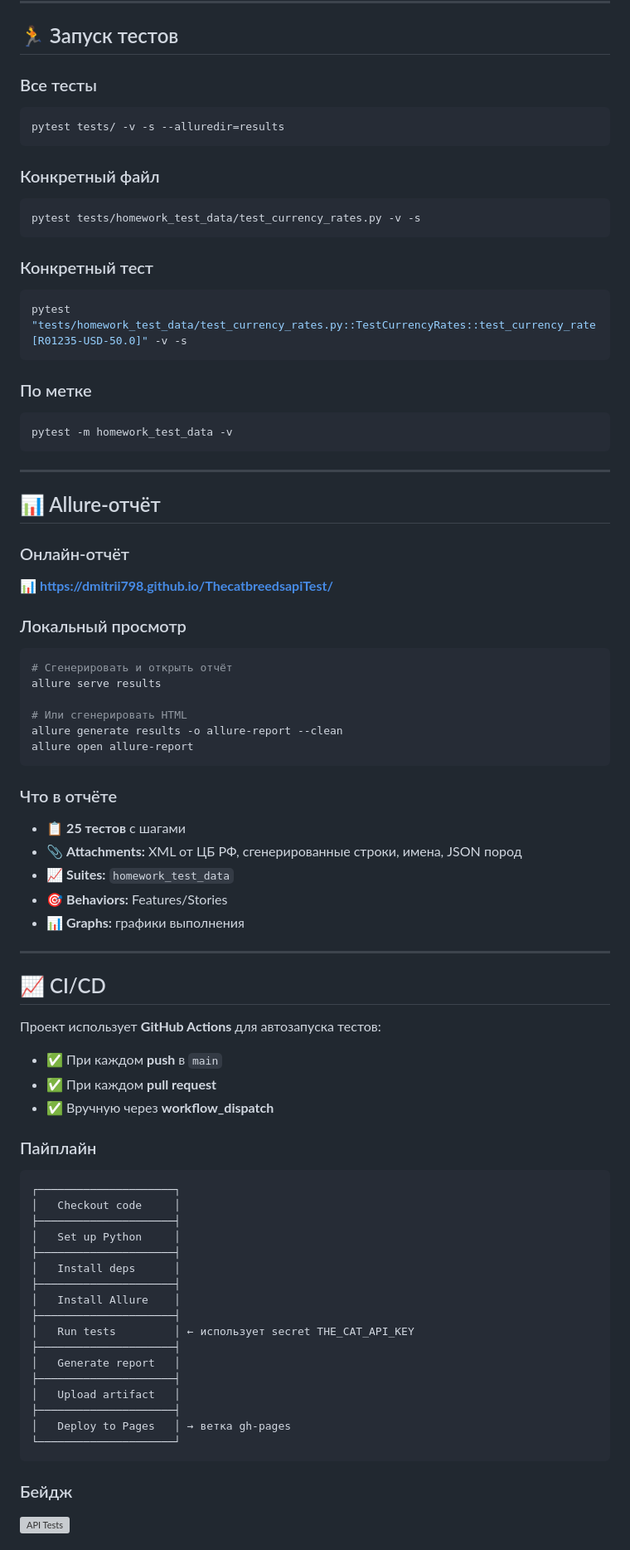
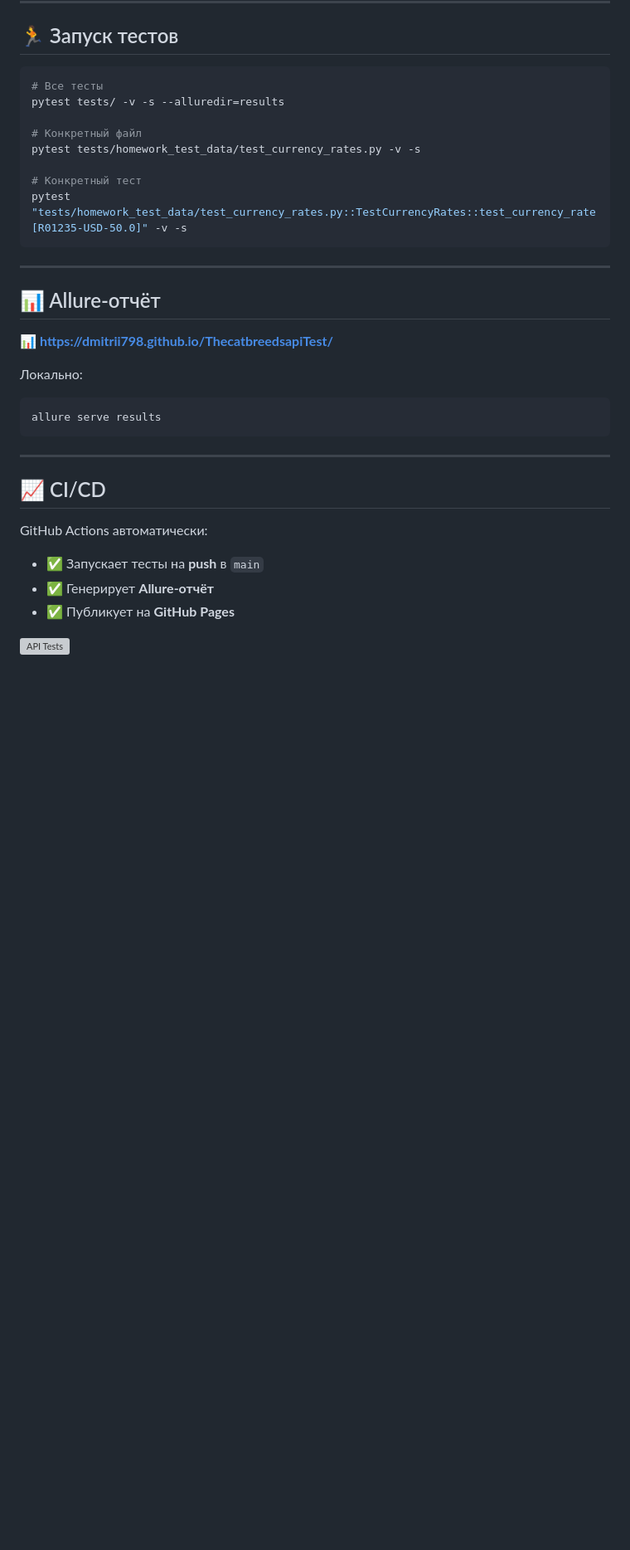
Before and after one commit to Dmitrii798/ThecatbreedsapiTest, a Markdown page: README.md, the part around one of its changes. Shown at 83% size. Rendered like a GitHub page; blank space fills up the shorter version; grey boxes are pictures that could not be loaded.

````diff
--- a/README.md
+++ b/README.md
@@ -183,89 +147,37 @@ THE_CAT_API_KEY=твой_api_ключ_здесь
 
 ## 🏃 Запуск тестов
 
-### Все тесты
+```bash
+# Все тесты
+pytest tests/ -v -s --alluredir=results
 
-```bash
-pytest tests/ -v -s --alluredir=results
-```
+# Конкретный файл
+pytest tests/homework_test_data/test_currency_rates.py -v -s
 
-### Конкретный файл
-
-```bash
-pytest tests/homework_test_data/test_currency_rates.py -v -s
-```
-
-### Конкретный тест
-
-```bash
+# Конкретный тест
 pytest "tests/homework_test_data/test_currency_rates.py::TestCurrencyRates::test_currency_rate[R01235-USD-50.0]" -v -s
-```
-
-### По метке
-
-```bash
-pytest -m homework_test_data -v
 ```
 
 ---
 
 ## 📊 Allure-отчёт
 
-### Онлайн-отчёт
-
 📊 **[https://dmitrii798.github.io/ThecatbreedsapiTest/](https://dmitrii798.github.io/ThecatbreedsapiTest/)**
 
-### Локальный просмотр
+Локально:
 
 ```bash
-# Сгенерировать и открыть отчёт
 allure serve results
-
-# Или сгенерировать HTML
-allure generate results -o allure-report --clean
-allure open allure-report
 ```
-
-### Что в отчёте
-
-- 📋 **25 тестов** с шагами
-- 📎 **Attachments:** XML от ЦБ РФ, сгенерированные строки, имена, JSON пород
-- 📈 **Suites:** `homework_test_data`
-- 🎯 **Behaviors:** Features/Stories
-- 📊 **Graphs:** графики выполнения
 
 ---
 
 ## 📈 CI/CD
 
-Проект использует **GitHub Actions** для автозапуска тестов:
+GitHub Actions автоматически:
 
-- ✅ При каждом **push** в `main`
-- ✅ При каждом **pull request**
-- ✅ Вручную через **workflow_dispatch**
-
-### Пайплайн
-
-```
-┌─────────────────────┐
-│   Checkout code     │
-├─────────────────────┤
-│   Set up Python     │
-├─────────────────────┤
-│   Install deps      │
-├─────────────────────┤
-│   Install Allure    │
-├─────────────────────┤
-│   Run tests         │ ← использует secret THE_CAT_API_KEY
-├─────────────────────┤
-│   Generate report   │
-├─────────────────────┤
-│   Upload artifact   │
-├─────────────────────┤
-│   Deploy to Pages   │ → ветка gh-pages
-└─────────────────────┘
-```
-
-### Бейдж
+- ✅ Запускает тесты на **push** в `main`
+- ✅ Генерирует **Allure-отчёт**
+- ✅ Публикует на **GitHub Pages**
 
 [![API Tests](https://github.com/Dmitrii798/ThecatbreedsapiTest/actions/workflows/tests.yml/badge.svg)](https://github.com/Dmitrii798/ThecatbreedsapiTest/actions/workflows/tests.yml)
````
Also changed, not shown: other parts of README.md (+60 -133 lines).
